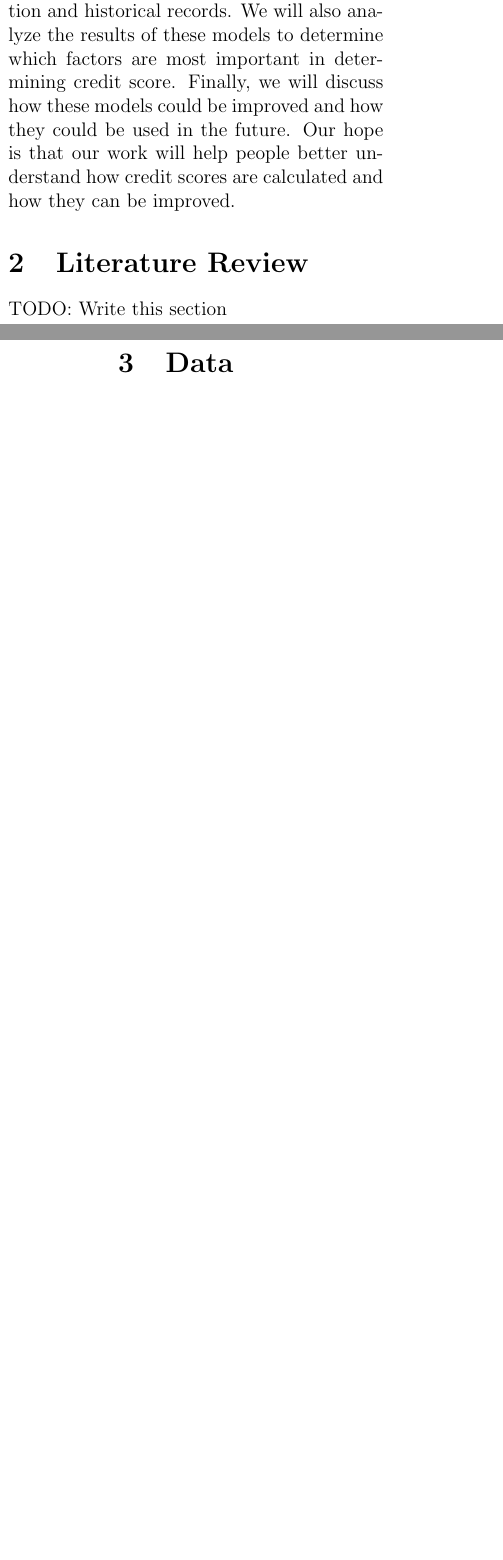
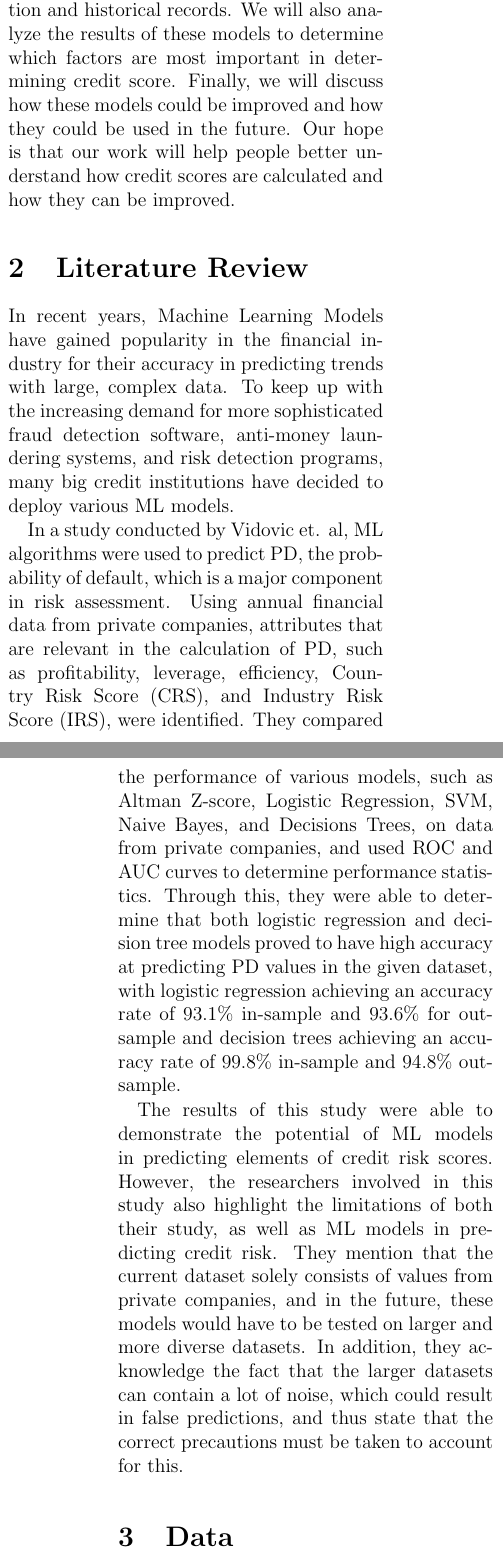
Before and after one commit to siusing-li/171_final, a LaTeX document (report/final_report.tex): two parts of the columns of pages 2 and 3 of 5 before the commit and two parts of the columns of pages 2 and 3 of 6 after it, joined at a grey line, cut so that both start at the same text, the shorter picture padded with empty space. Compiled offline with pdfLaTeX.

Commit message:
Add files via upload
final report with literature review

```diff
--- a/report/final_report.tex
+++ b/report/final_report.tex
@@ -33,8 +33,13 @@ In the future, it may be the case that credit scores are calculated  by machine
 Our goal is to take small steps towards this future by training models to predict credit scores based on a dataset of personal information and historical records. We will also analyze the results of these models to determine which factors are most important in determining credit score. Finally, we will discuss how these models could be improved and how they could be used in the future. Our hope is that our work will help people better understand how credit scores are calculated and how they can be improved.
 
 \section{Literature Review}
-TODO: Write this section
-\newpage
+In recent years, Machine Learning Models have gained popularity in the financial industry for their accuracy in predicting trends with large, complex data. To keep up with the increasing demand for more sophisticated fraud detection software, anti-money laundering systems, and risk detection programs, many big credit institutions have decided to deploy various ML models.
+
+In a study conducted by Vidovic et. al, ML algorithms were used to predict PD, the probability of default, which is a major component in risk assessment. Using annual financial data from private companies, attributes that are relevant in the calculation of PD, such as profitability, leverage, efficiency, Country Risk Score (CRS), and Industry Risk Score (IRS), were identified. They compared the performance of various models, such as Altman Z-score, Logistic Regression, SVM, Naive Bayes, and Decisions Trees, on data from private companies, and used ROC and AUC curves to determine performance statistics. Through this, they were able to determine that both logistic regression and decision tree models proved to have high accuracy at predicting PD values in the given dataset, with logistic regression achieving an accuracy rate of 93.1\% in-sample and 93.6\% for out-sample and decision trees achieving an accuracy rate of 99.8\% in-sample and 94.8\% out-sample.
+
+The results of this study were able to demonstrate the potential of ML models in predicting elements of credit risk scores. However, the researchers involved in this study also highlight the limitations of both their study, as well as ML models in predicting credit risk. They mention that the current dataset solely consists of values from private companies, and in the future, these models would have to be tested on larger and more diverse datasets. In addition, they acknowledge the fact that the larger datasets can contain a lot of noise, which could result in false predictions, and thus state that the correct precautions must be taken to account for this.
+
+
 
 \section{Data}
 \subsection{Data Source}
```
